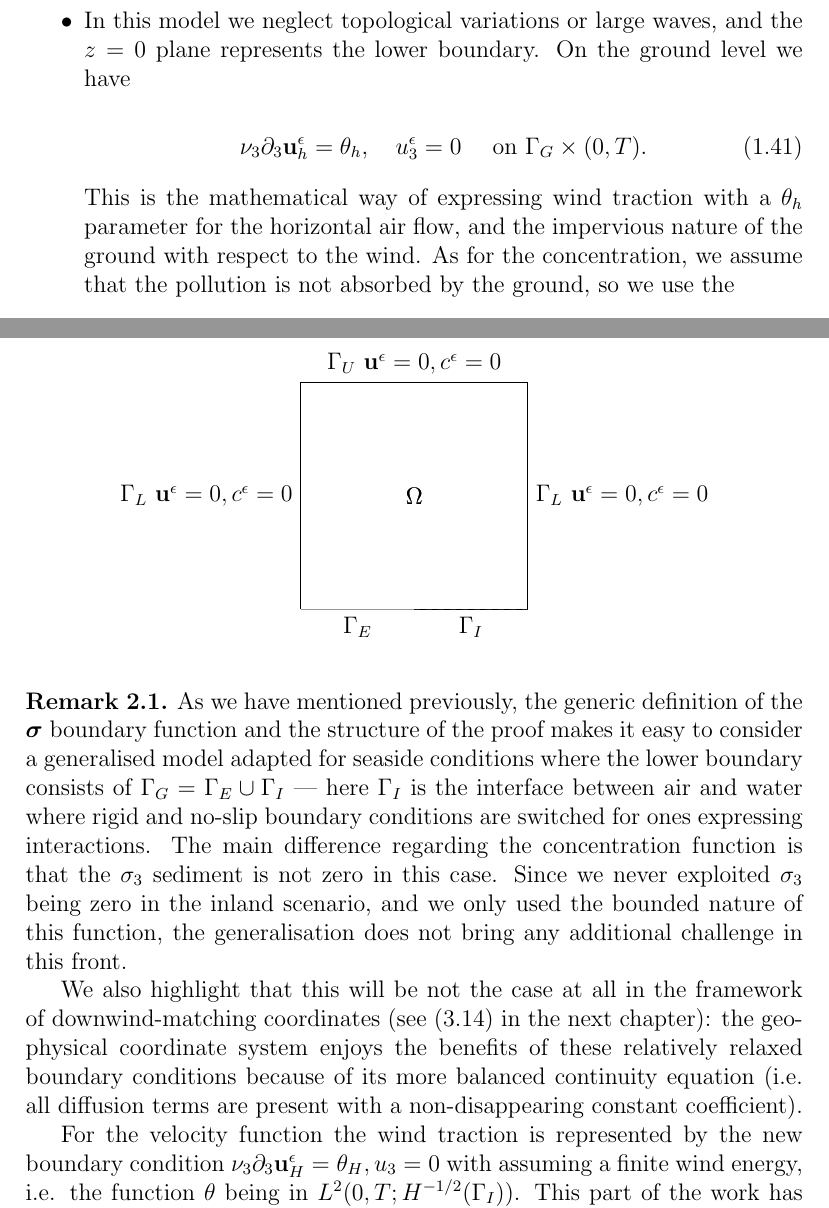
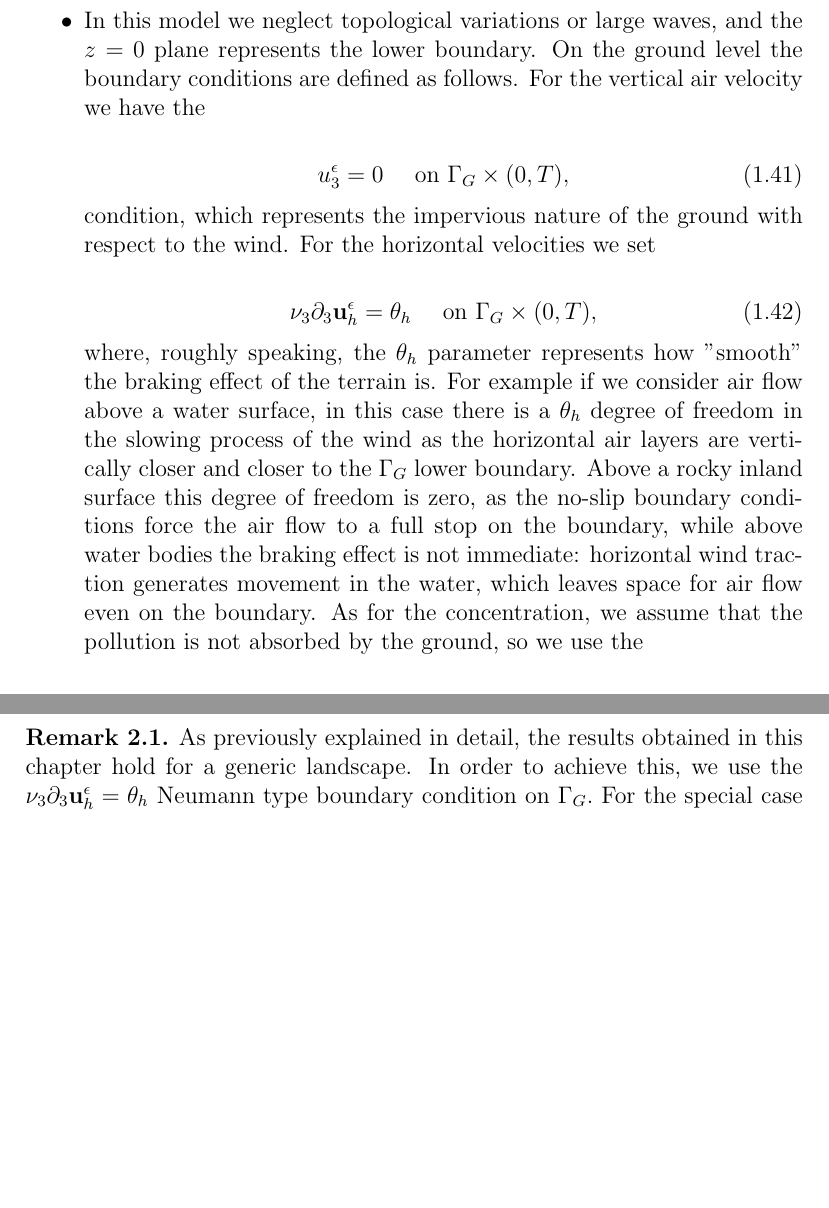
Before and after one commit to msjuhasznora/mathsgitrepo, a LaTeX thesis (year_four/thesis/phd_thesis_nj.tex): two parts of pages 28 and 45 of 124 before the commit and two parts of pages 28 and 46 of 124 after it, joined at a grey line, cut so that both start at the same text, the shorter picture padded with empty space. Compiled offline with pdfLaTeX.

Commit message:
BC corrections part 3

```diff
--- a/year_four/thesis/phd_thesis_nj.tex
+++ b/year_four/thesis/phd_thesis_nj.tex
@@ -540,13 +540,19 @@ The boundary conditions we choose to use in this case are the following:
     \begin{remark}
     If we wanted to use $c^\epsilon(x,y,z) = \kappa$ with some $\kappa$ constant value, we could make a change of variables subtracting that background flow and arrive back to the same mathematical problem with $c^\epsilon$ being zero.
     \end{remark}
-  \item In this model we neglect topological variations or large waves, and the $z=0$ plane represents the lower boundary. On the ground level we have
+
+  \item In this model we neglect topological variations or large waves, and the $z=0$ plane represents the lower boundary. On the ground level the boundary conditions are defined as follows. For the vertical air velocity we have the
 
     \begin{equation}
-      \nu_3 \partial_3 \mathbf{u}^\epsilon_h = \theta_h, \quad u^\epsilon_3 = 0 \quad \text{ on } \Gamma_G \times (0,T) .
+      u^\epsilon_3 = 0 \quad \text{ on } \Gamma_G \times (0,T),
     \end{equation}
-
-    This is the mathematical way of expressing wind traction with a $\theta_h$ parameter for the horizontal air flow, and the impervious nature of the ground with respect to the wind. As for the concentration, we assume that the pollution is not absorbed by the ground, so we use the
+condition, which represents the impervious nature of the ground with respect to the wind. For the horizontal velocities we set
+
+    \begin{equation}
+      \nu_3 \partial_3 \mathbf{u}^\epsilon_h = \theta_h \quad \text{ on } \Gamma_G \times (0,T),
+    \end{equation}
+%
+where, roughly speaking, the $\theta_h$ parameter represents how "smooth" the braking effect of the terrain is. For example if we consider air flow above a water surface, in this case there is a $\theta_h$ degree of freedom in the slowing process of the wind as the horizontal air layers are vertically closer and closer to the $\Gamma_G$ lower boundary. Above a rocky inland surface this degree of freedom is zero, as the no-slip boundary conditions force the air flow to a full stop on the boundary, while above water bodies the braking effect is not immediate: horizontal wind traction generates movement in the water, which leaves space for air flow even on the boundary. As for the concentration, we assume that the pollution is not absorbed by the ground, so we use the
 
     $$\mathbf{M} \nabla c^\epsilon \cdot \vec{\boldsymbol{n}}_{\Gamma_G} = 0 \quad \text{ on } \Gamma_G$$
 
@@ -1086,30 +1094,7 @@ In this section we collect some remarks completing the results obtained thus far
 
 \begin{remark}
 \normalfont
-
-\begin{figure}[!h]
-\centering
-\begin{tikzpicture}
-\draw (0,0) -- (2,0) -- (4,0) -- (4,2) -- (4,4) -- (2,4) -- (0,4) -- (0,2) -- (0,0);
-\draw (2,2)node{$\Omega$};
-\draw[green, thick] (0,0) -- (2,0);
-\draw[blue,thick,dashed] (2,0) -- (4,0);
-
-    \draw (2,2)node{$\Omega$};
-    \draw (4,2)node[right] {$\Gamma_L$ $\mathbf{u^\epsilon} = 0, c^\epsilon=0 $};
-    \draw (2,4)node[above] {$\Gamma_U$ $\mathbf{u^\epsilon} = 0, c^\epsilon=0 $};
-    \draw (0,2)node[left] {$\Gamma_L$ $\mathbf{u^\epsilon} = 0, c^\epsilon=0 $};
-    \draw (1,0)node[below]{$\Gamma_E$};
-    \draw (3,0)node[below]{$\Gamma_I$};
-
-\end{tikzpicture}
-\end{figure}
-
-As we have mentioned previously, the generic definition of the $\boldsymbol{\sigma}$ boundary function and the structure of the proof makes it easy to consider a generalised model adapted for seaside conditions where the lower boundary consists of $\Gamma_G = \Gamma_E \cup \Gamma_I$ --- here $\Gamma_I$ is the interface between air and water where rigid and no-slip boundary conditions are switched for ones expressing interactions. The main difference regarding the concentration function is that the $\sigma_3$ sediment is not zero in this case. Since we never exploited $\sigma_3$ being zero in the inland scenario, and we only used the bounded nature of this function, the generalisation does not bring any additional challenge in this front.
-
-We also highlight that this will be not the case at all in the framework of downwind-matching coordinates (see (\ref{HNSC_bc-weak_coordinates_DWMC}) in the next chapter): the geophysical coordinate system enjoys the benefits of these relatively relaxed boundary conditions because of its more balanced continuity equation (i.e. all diffusion terms are present with a non-disappearing constant coefficient).
-
-For the velocity function the wind traction is represented by the new boundary condition $\nu_3 \partial_3 \mathbf{u}^\epsilon_H = \theta_H, u_3 = 0$ with assuming a finite wind energy, i.e. the function $\theta$ being in $L^2(0,T; H^{-1/2}(\Gamma_I))$. This part of the work has already been done in \cite{azerad2001mathematical}.
+As previously explained in detail, the results obtained in this chapter hold for a generic landscape. In order to achieve this, we use the $\nu_3 \partial_3 \mathbf{u}_h^\epsilon = \theta_h$ Neumann type boundary condition on $\Gamma_G.$ For the special case of inland domains we can switch the Neumann boundary condition to the $\mathbf{u}^\epsilon = 0$ Dirichlet type condition.
 \end{remark}
 
 \begin{remark}
```
Also changed, not shown: year_four/thesis/phd_thesis_nj.tex (10 more changed lines).
